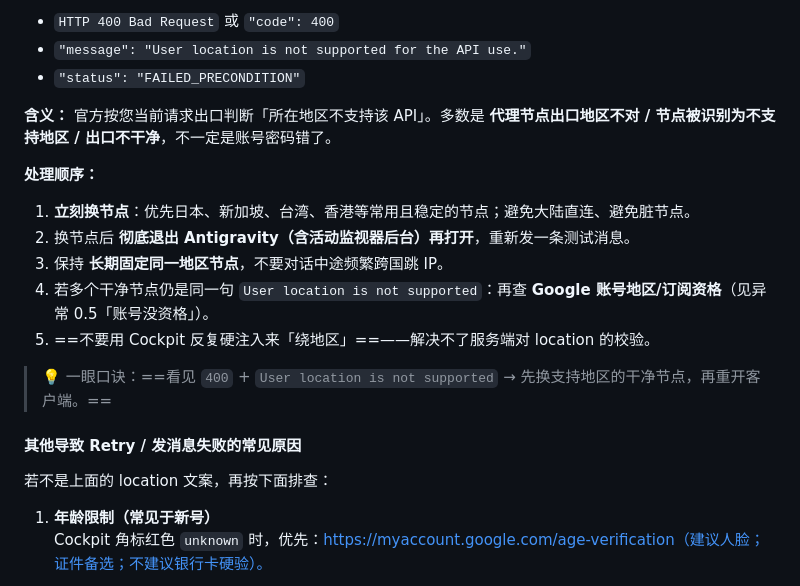
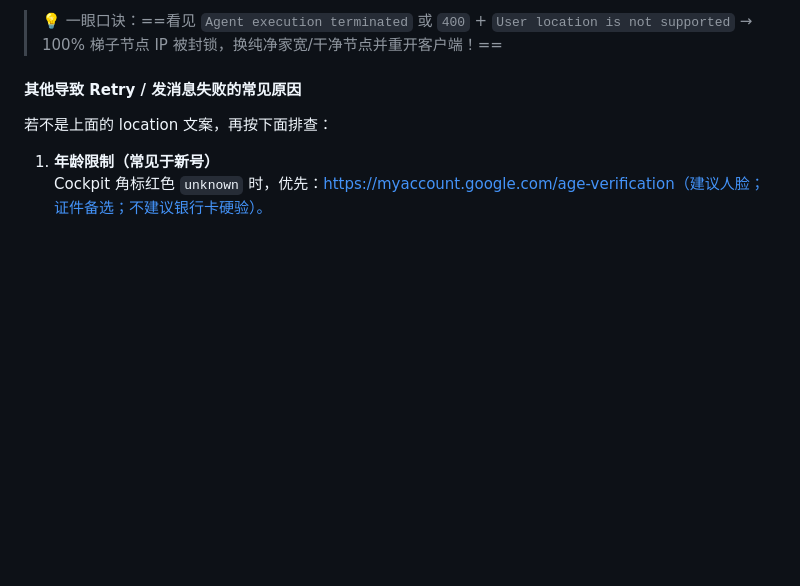
Before and after one commit to sxxxxxxxxxxxxxxxxxxxxx/antigravity-macos-guide, a Markdown page: article.md, the part around one of its changes. GitHub-like rendering; blank space fills up the shorter version.

Commit message:
docs: 增加 Agent execution terminated due to error / 地区400报错的根因分析(节点IP被谷歌标记)与纯净家宽解决方案

```diff
--- a/article.md
+++ b/article.md
@@ -480,19 +503,5 @@ ightarrow$ `Sign in again` 重新登录即可直接解决循环问题！
 
-* `HTTP 400 Bad Request` 或 `"code": 400`
-* `"message": "User location is not supported for the API use."`
-* `"status": "FAILED_PRECONDITION"`
-
-**含义：** 官方按您当前请求出口判断「所在地区不支持该 API」。多数是 **代理节点出口地区不对 / 节点被识别为不支持地区 / 出口不干净**，不一定是账号密码错了。
-
-**处理顺序：**
-1. **立刻换节点**：优先日本、新加坡、台湾、香港等常用且稳定的节点；避免大陆直连、避免脏节点。
-2. 换节点后 **彻底退出 Antigravity（含活动监视器后台）再打开**，重新发一条测试消息。
-3. 保持 **长期固定同一地区节点**，不要对话中途频繁跨国跳 IP。
-4. 若多个干净节点仍是同一句 `User location is not supported`：再查 **Google 账号地区/订阅资格**（见异常 0.5「账号没资格」）。
-5. ==不要用 Cockpit 反复硬注入来「绕地区」==——解决不了服务端对 location 的校验。
-
-> 💡 一眼口诀：==看见 `400` + `User location is not supported` → 先换支持地区的干净节点，再重开客户端。==
-
+> 💡 一眼口诀：==看见 `Agent execution terminated` 或 `400` + `User location is not supported` → 100% 梯子节点 IP 被封锁，换纯净家宽/干净节点并重开客户端！==
 #### 其他导致 Retry / 发消息失败的常见原因
 
 若不是上面的 location 文案，再按下面排查：
```
Also changed, not shown: other parts of article.md (+29 -6 lines), assets/antigravity/fatmouse/agent-execution-error-dark.png (added), assets/antigravity/fatmouse/agent-execution-error-light.png (added), 1 other file.
